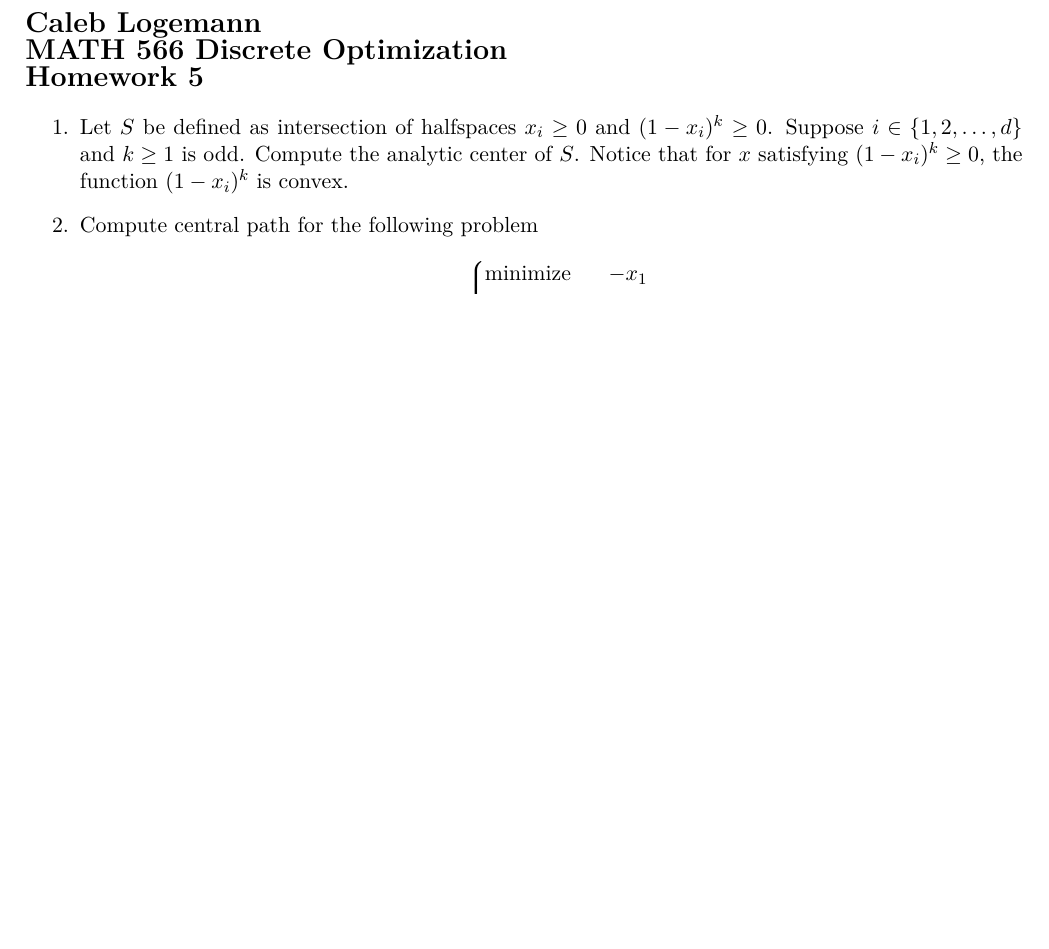
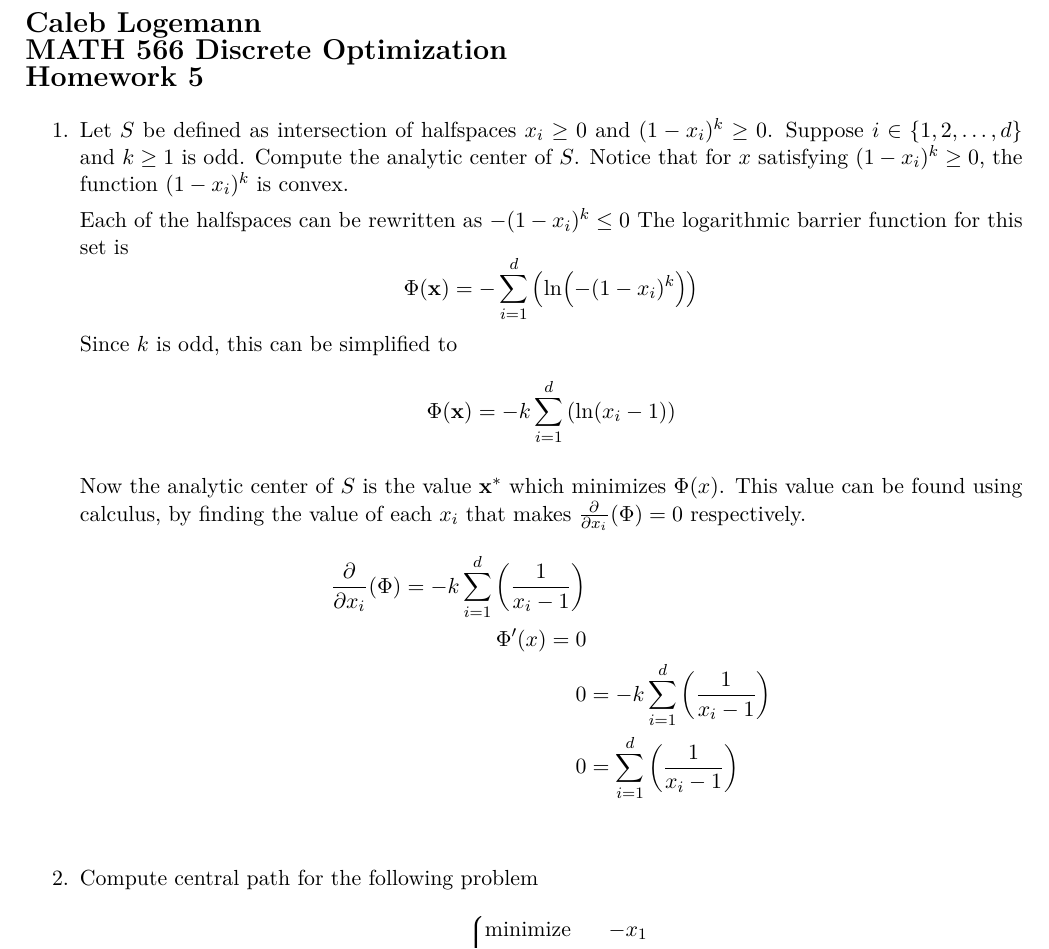
Before and after one commit to caleblogemann/MATH566DiscreteOptimization, a LaTeX problem sheet (Homework/05.tex): part of the page before the commit and part of page 1 of 2 after it, cut so that both start at the same text, the shorter picture padded with empty space. The pictures show the PDF file Homework/05.pdf that the author committed with the source.

Commit message:
Finished problem 1 of homework 5

```diff
--- a/Homework/05.tex
+++ b/Homework/05.tex
@@ -11,11 +11,37 @@ Homework 5
 
 %\lstinputlisting[language=Sage]{03_2.sage}
 \begin{enumerate}
-  \item % #1
+  \item % #1 Done
     Let $S$ be defined as intersection of halfspaces $x_i \geq 0$ and $(1-x_i)^k \geq 0$.
     Suppose $i \in \{1,2,\ldots,d\}$ and $k \geq 1$ is odd.
     Compute the analytic center of $S$.
     Notice that for $x$ satisfying $(1-x_i)^k \geq 0$, the function $(1-x_i)^k$ is convex.
+
+    Each of the halfspaces can be rewritten as $-(1 - x_i)^k \le 0$ and
+    $-x_i \le 0$, therefore the logarithmic barrier function for this set is
+    \[
+      \Phi(\v{x}) = -\sum{i = 1}{d}{\ln{(1 - x_i)^k}} - \sum{i=1}{d}{\ln{x_i}}
+    \]
+    This can be simplified to
+    \[
+      \Phi(\v{x}) = -k\sum{i = 1}{d}{\ln{1 - x_i}} - \sum{i=1}{d}{\ln{x_i}}
+    \]
+
+    Now the analytic center of $S$ is the value $\v{x}^*$ which minimizes $\Phi(\v{x})$.
+    This value can be found using calculus, by finding the value of each $x_i$
+    that makes $\pd{\Phi}{x_i} = 0$ respectively.
+    \begin{align*}
+      \pd{\Phi}{x_i} = -k\frac{1}{x_i - 1} - \frac{1}{x_i} \\
+      0 &= -k\frac{1}{x_i - 1} - \frac{1}{x_i} \\
+      0 &= \frac{-k x_i - x_1 + 1}{x_i(x_i - 1)} \\
+      0 &= -(k+1)x_i + 1 \\
+      x_i &= \frac{1}{k+1} \\
+    \end{align*}
+    This is true for any $x_i$ with $1 \le i \le d$.
+    Also since $(1 - x_i)^k$ is convex function we know that this critical point
+    is a minima.
+    Therefore the analytic center of $S$ is
+    $\p{\frac{1}{k+1}, \cdots, \frac{1}{k+1}} \in \RR^d$.
 
   \item % #2
     Compute central path for the following problem
```
Also changed, not shown: Homework/MATH566.sty (+1 -0 lines), Homework/05.pdf, Homework/05.tex (2 more changed lines).
